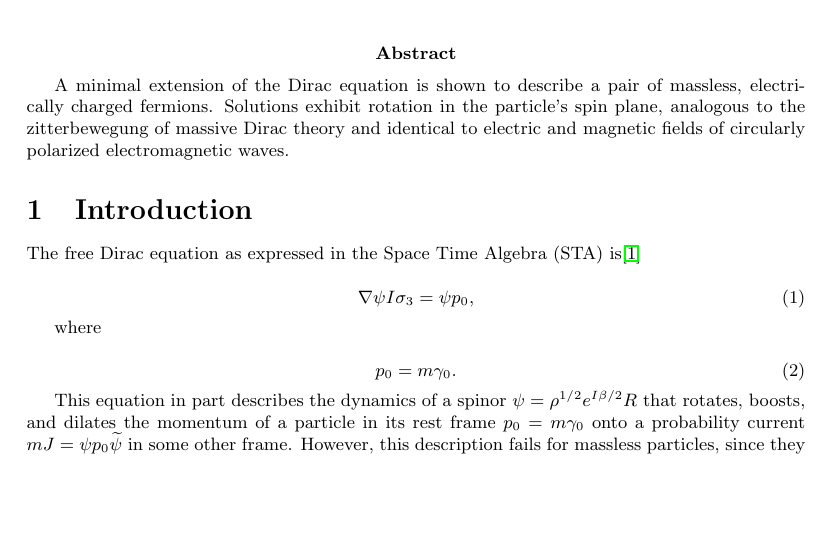
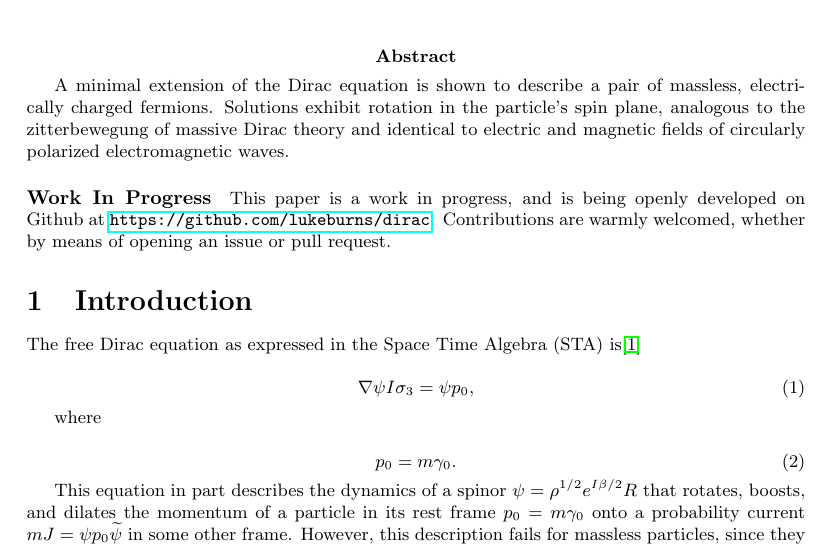
Before and after one commit to lukeburns/dirac, a LaTeX document (dirac.tex): part of page 1 of 8, cut so that both start at the same text, the shorter picture padded with empty space. Compiled offline with pdfLaTeX.

Commit message:
added note about github

```diff
--- a/dirac.tex
+++ b/dirac.tex
@@ -12,6 +12,8 @@
   \maketitle
 
   \abstract{A minimal extension of the Dirac equation is shown to describe a pair of massless, electrically charged fermions. Solutions exhibit rotation in the particle's spin plane, analogous to the zitterbewegung of massive Dirac theory and identical to electric and magnetic fields of circularly polarized electromagnetic waves.}
+
+  \paragraph{Work In Progress} This paper is a work in progress, and is being openly developed on Github at \url{https://github.com/lukeburns/dirac}. Contributions are warmly welcomed, whether by means of opening an issue or pull request.
 
   \section{Introduction}
 
```
Also changed, not shown: dirac.pdf.
